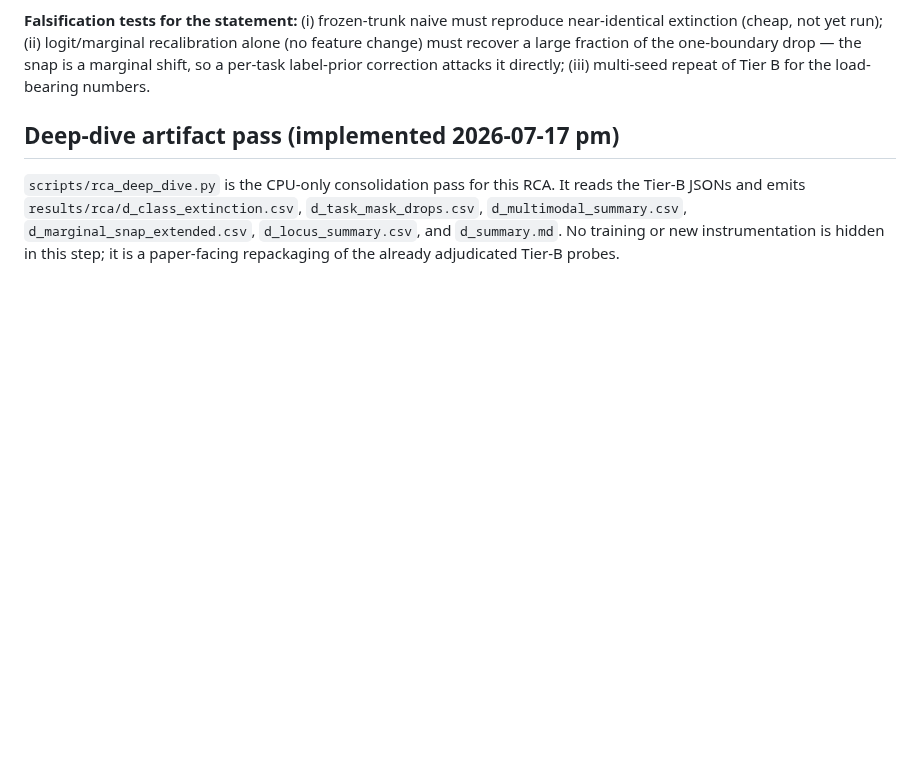
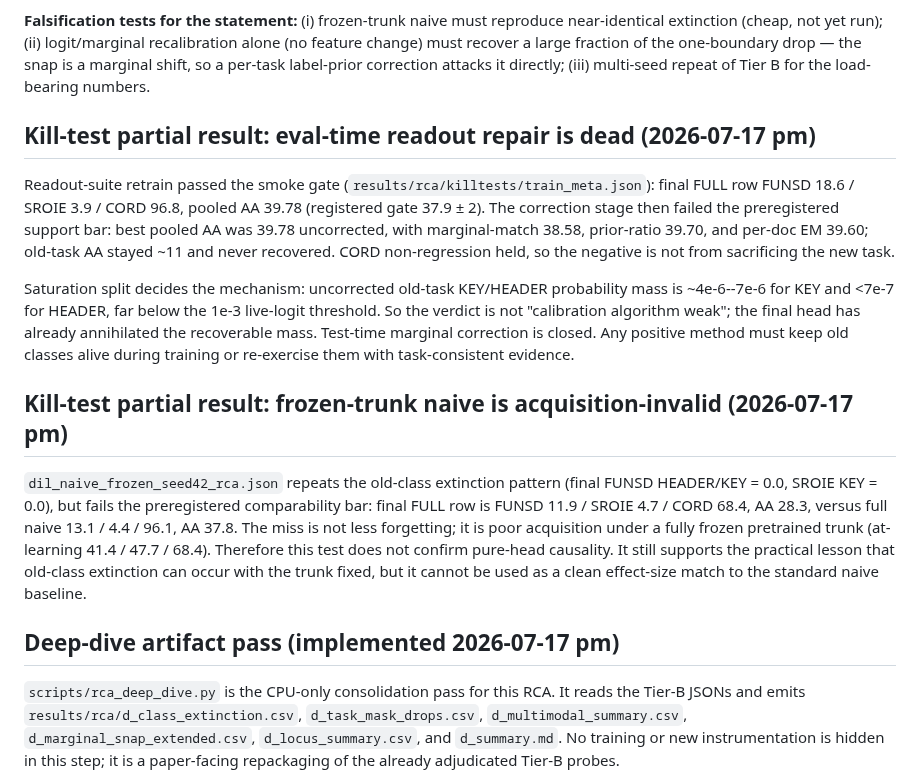
Before and after one commit to hoangthanh283/CLUE, a Markdown page: docs/RCA_FORGETTING_BASELINES_2026-07.md, the part around the change. GitHub-like rendering; blank space fills up the shorter version.

Commit message:
docs(rca): record kill-test negatives

```diff
--- a/docs/RCA_FORGETTING_BASELINES_2026-07.md
+++ b/docs/RCA_FORGETTING_BASELINES_2026-07.md
@@ -180,6 +180,34 @@ marginal shift, so a per-task label-prior correction attacks it directly; (iii)
 repeat of Tier B for the load-bearing numbers.
 
 
+
+## Kill-test partial result: eval-time readout repair is dead (2026-07-17 pm)
+
+Readout-suite retrain passed the smoke gate (`results/rca/killtests/train_meta.json`):
+final FULL row FUNSD 18.6 / SROIE 3.9 / CORD 96.8, pooled AA 39.78 (registered gate
+37.9 ± 2). The correction stage then failed the preregistered support bar: best pooled AA
+was 39.78 uncorrected, with marginal-match 38.58, prior-ratio 39.70, and per-doc EM
+39.60; old-task AA stayed ~11 and never recovered. CORD non-regression held, so the
+negative is not from sacrificing the new task.
+
+Saturation split decides the mechanism: uncorrected old-task KEY/HEADER probability mass is
+~4e-6--7e-6 for KEY and <7e-7 for HEADER, far below the 1e-3 live-logit threshold. So the
+verdict is not "calibration algorithm weak"; the final head has already annihilated the
+recoverable mass. Test-time marginal correction is closed. Any positive method must keep
+old classes alive during training or re-exercise them with task-consistent evidence.
+
+
+## Kill-test partial result: frozen-trunk naive is acquisition-invalid (2026-07-17 pm)
+
+`dil_naive_frozen_seed42_rca.json` repeats the old-class extinction pattern (final FUNSD
+HEADER/KEY = 0.0, SROIE KEY = 0.0), but fails the preregistered comparability bar: final
+FULL row is FUNSD 11.9 / SROIE 4.7 / CORD 68.4, AA 28.3, versus full naive 13.1 / 4.4 /
+96.1, AA 37.8. The miss is not less forgetting; it is poor acquisition under a fully
+frozen pretrained trunk (at-learning 41.4 / 47.7 / 68.4). Therefore this test does not
+confirm pure-head causality. It still supports the practical lesson that old-class
+extinction can occur with the trunk fixed, but it cannot be used as a clean effect-size
+match to the standard naive baseline.
+
 ## Deep-dive artifact pass (implemented 2026-07-17 pm)
 
 `scripts/rca_deep_dive.py` is the CPU-only consolidation pass for this RCA. It reads the
```
Also changed, not shown: STATE.md (+13 -0 lines).
